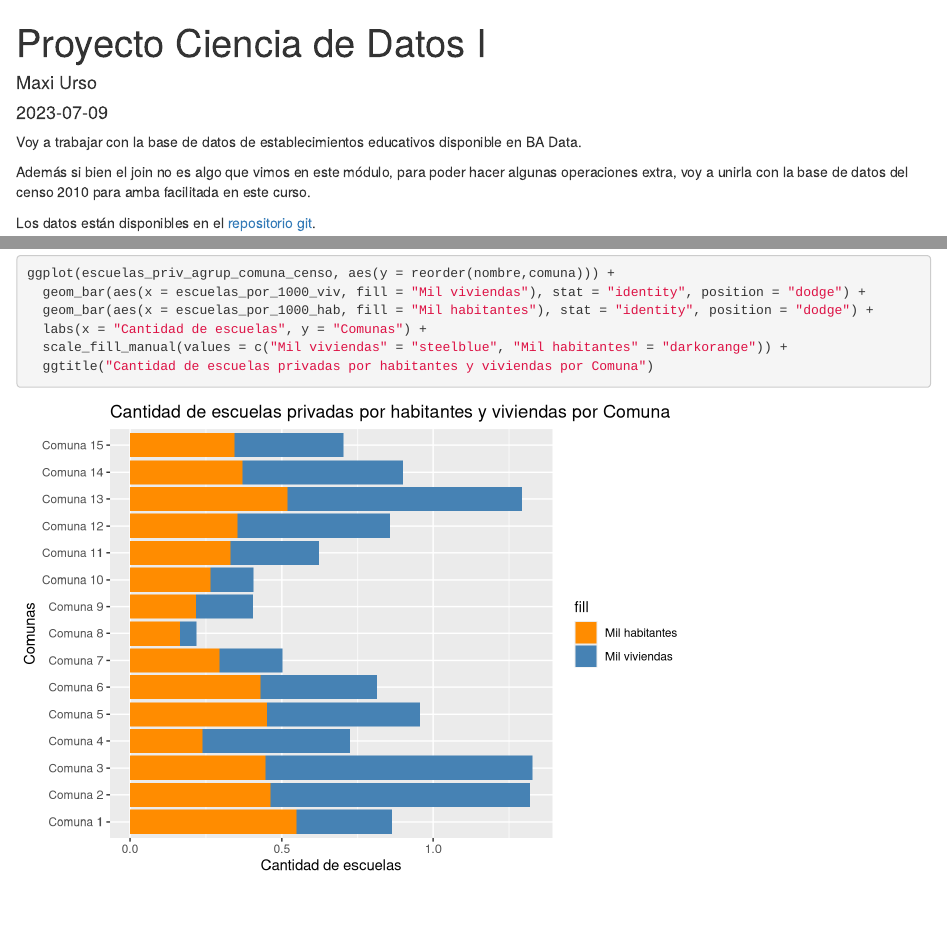
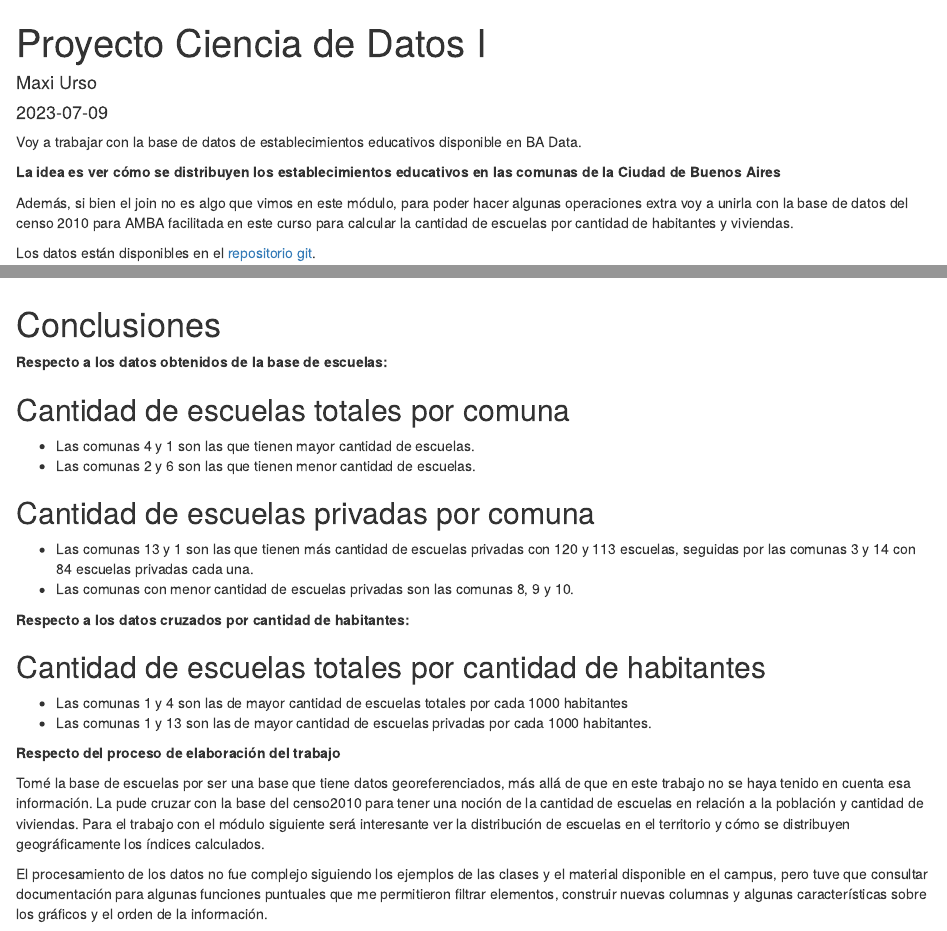
Before and after one commit to maxiwebs/R-ProyectoCsDatos1, an R Markdown document (R-proyectoCsDatos1.Rmd): the page in a window 1100 px wide, from its top, and a second part further down, joined at a grey line. Rendered offline with R 4.5, knitr and Pandoc, with nearby package versions; both versions are drawn in the output format of the newer one.

Commit message:
Generado readme para github

````diff
--- a/R-proyectoCsDatos1.Rmd
+++ b/R-proyectoCsDatos1.Rmd
@@ -2,12 +2,15 @@
 title: "Proyecto Ciencia de Datos I"
 author: "Maxi Urso"
 date: "2023-07-09"
-output: github_document
+#output: github_document
+output: html_document
 ---
 
 Voy a trabajar con la base de datos de establecimientos educativos disponible en BA Data.
 
-Además si bien el join no es algo que vimos en este módulo, para poder hacer algunas operaciones extra, voy a unirla con la base de datos del censo 2010 para amba facilitada en este curso.
+**La idea es ver cómo se distribuyen los establecimientos educativos en las comunas de la Ciudad de Buenos Aires**
+
+Además, si bien el join no es algo que vimos en este módulo, para poder hacer algunas operaciones extra voy a unirla con la base de datos del censo 2010 para AMBA facilitada en este curso para calcular la cantidad de escuelas por cantidad de habitantes y viviendas.
 
 Los datos están disponibles en el [repositorio git](https://github.com/maxiwebs/R-ProyectoCsDatos1/).
 
@@ -327,3 +330,32 @@ ggplot(escuelas_priv_agrup_comuna_censo, aes(y = reorder(nombre,comuna))) +
   scale_fill_manual(values = c("Mil viviendas" = "steelblue", "Mil habitantes" = "darkorange")) +
   ggtitle("Cantidad de escuelas privadas por habitantes y viviendas por Comuna")
 ```
+
+# Conclusiones
+
+**Respecto a los datos obtenidos de la base de escuelas:**
+
+## Cantidad de escuelas totales por comuna
+
+* Las comunas 4 y 1 son las que tienen mayor cantidad de escuelas.
+* Las comunas 2 y 6 son las que tienen menor cantidad de escuelas.
+
+## Cantidad de escuelas privadas por comuna
+
+* Las comunas 13 y 1 son las que tienen más cantidad de escuelas privadas con 120 y 113 escuelas, seguidas por las comunas 3 y 14 con 84 escuelas privadas cada una.
+* Las comunas con menor cantidad de escuelas privadas son las comunas 8, 9 y 10.
+
+
+**Respecto a los datos cruzados por cantidad de habitantes:**
+
+## Cantidad de escuelas totales por cantidad de habitantes
+
+* Las comunas 1 y 4 son las de mayor cantidad de escuelas totales por cada 1000 habitantes
+* Las comunas 1 y 13 son las de mayor cantidad de escuelas privadas por cada 1000 habitantes.
+
+
+**Respecto del proceso de elaboración del trabajo**
+
+Tomé la base de escuelas por ser una base que tiene datos georeferenciados, más allá de que en este trabajo no se haya tenido en cuenta esa información. La pude cruzar con la base del censo2010 para tener una noción de la cantidad de escuelas en relación a la población y cantidad de viviendas. Para el trabajo con el módulo siguiente será interesante ver la distribución de escuelas en el territorio y cómo se distribuyen geográficamente los índices calculados.
+
+El procesamiento de los datos no fue complejo siguiendo los ejemplos de las clases y el material disponible en el campus, pero tuve que consultar documentación para algunas funciones puntuales que me permitieron filtrar elementos, construir nuevas columnas y algunas características sobre los gráficos y el orden de la información.
````
Also changed, not shown: R-proyectoCsDatos1.html, README.md.
